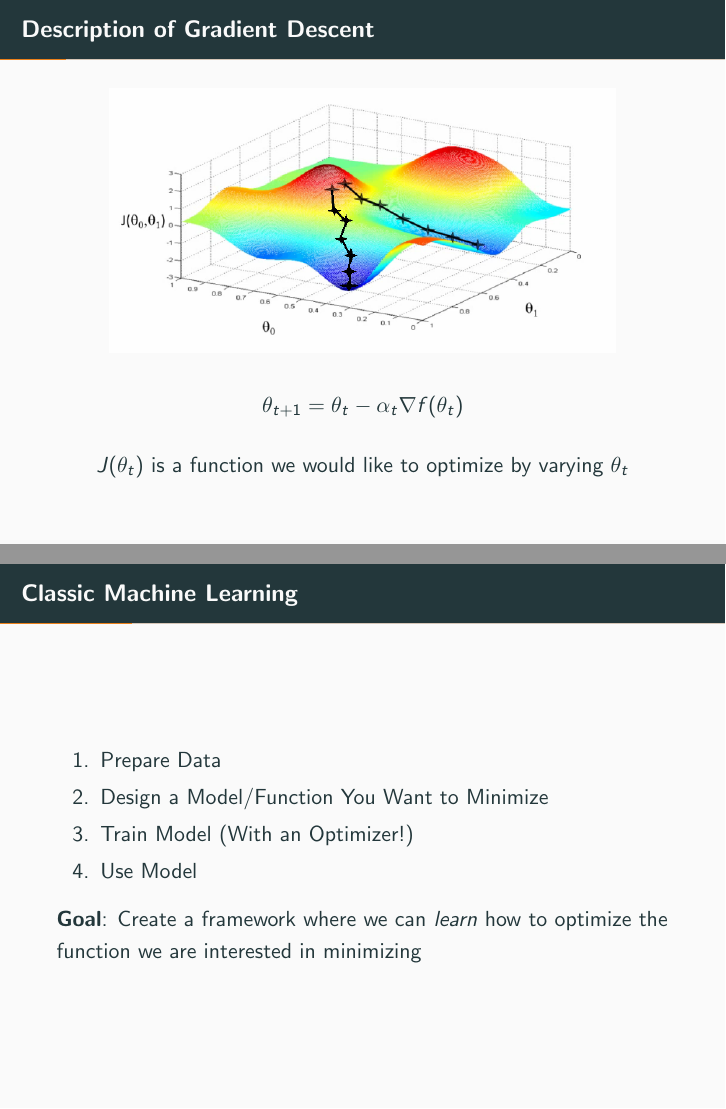
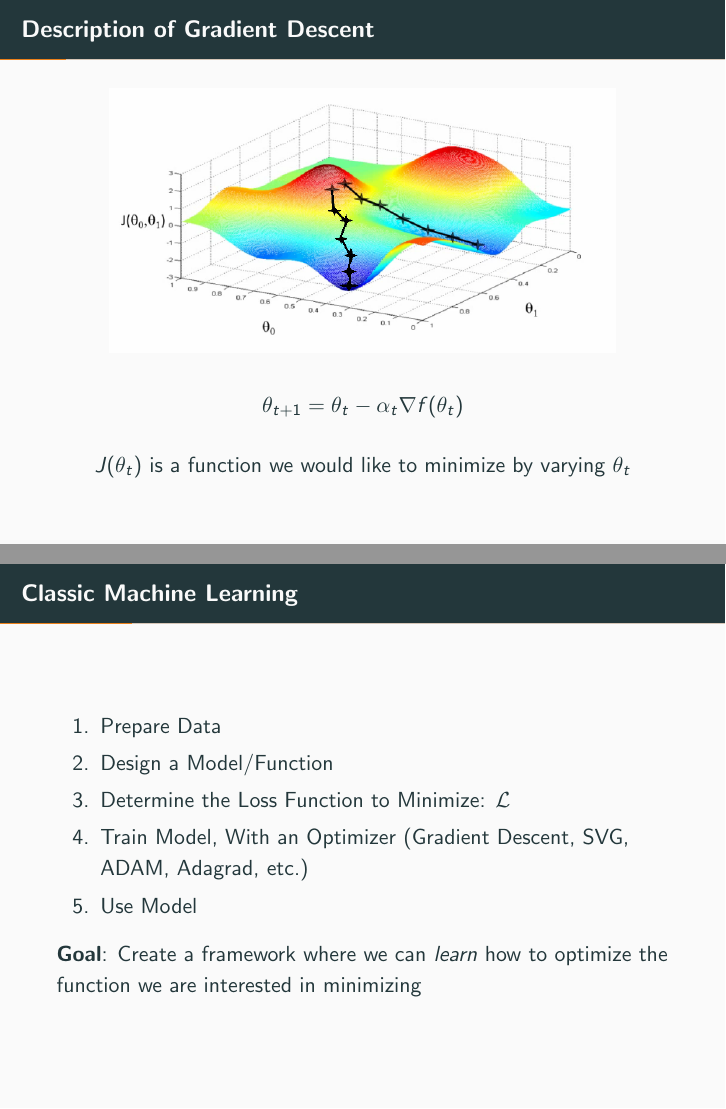
Before and after one commit to LodewijkBrand/learning-to-learn, LaTeX slides (learning-to-learn.tex): pages 3 and 8 of 24 before the commit and pages 3 and 9 of 25 after it, joined at a grey line. Compiled offline with pdfLaTeX.

Commit message:
backup commit

```diff
--- a/learning-to-learn.tex
+++ b/learning-to-learn.tex
@@ -19,7 +19,7 @@
     \end{center}
     $$\theta_{t+1} = \theta_t - \alpha_t \nabla f(\theta_t) $$
     \begin{center}
-        $J(\theta_t)$ is a function we would like to optimize by varying $\theta_t$
+        $J(\theta_t)$ is a function we would like to minimize by varying $\theta_t$
     \end{center}
 }
 
@@ -28,9 +28,11 @@
     \begin{enumerate}
         \item Prepare Data
         \pause
-        \item Design a Model/Function You Want to Minimize
+        \item Design a Model/Function
         \pause
-        \item Train Model (With an Optimizer!)
+    \item Determine the Loss Function to Minimize: $\mathcal{L}$
+        \pause
+        \item Train Model, With an Optimizer (Gradient Descent, SVG, ADAM, Adagrad, etc.)
         \pause
         \item Use Model
         \pause
```
